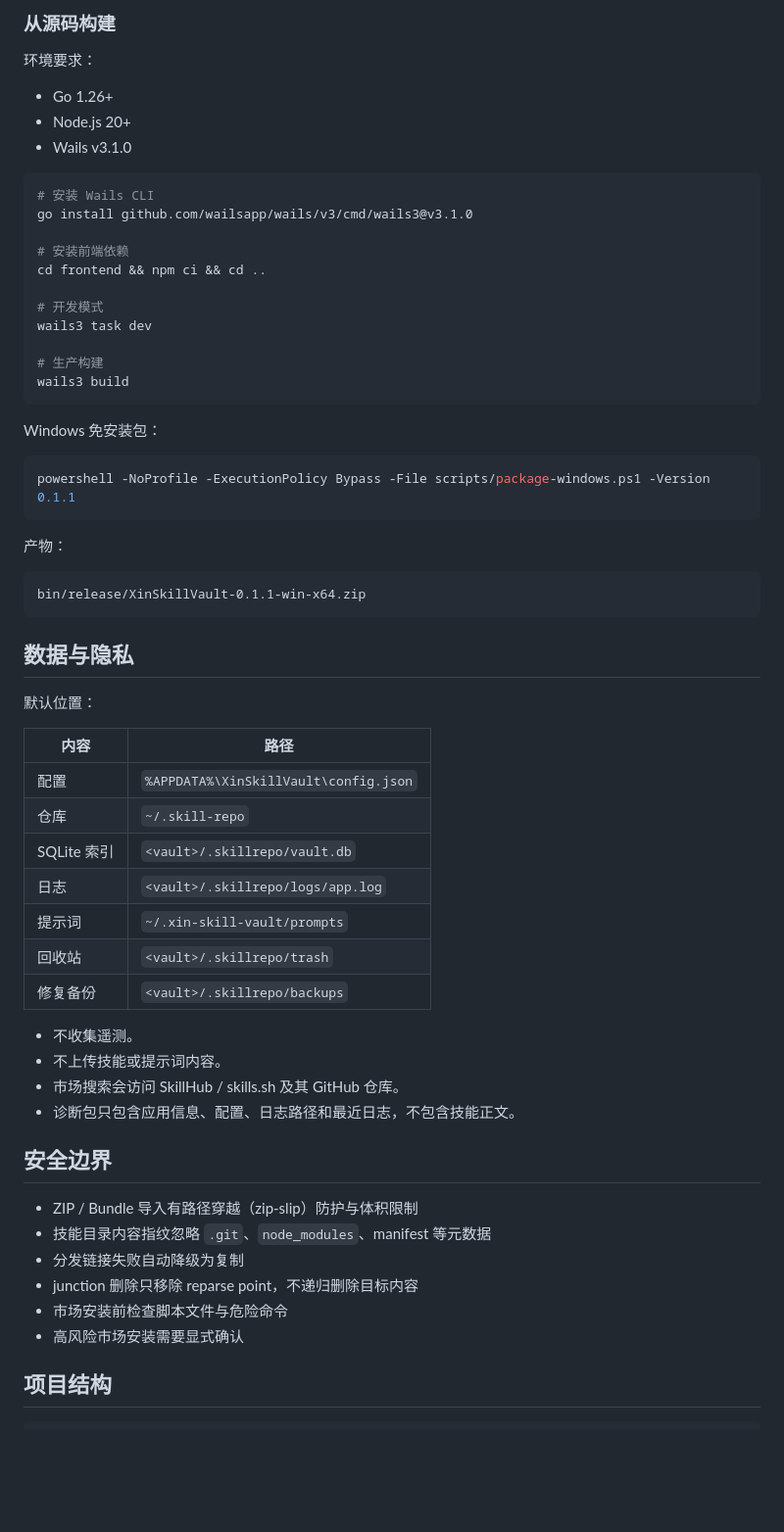
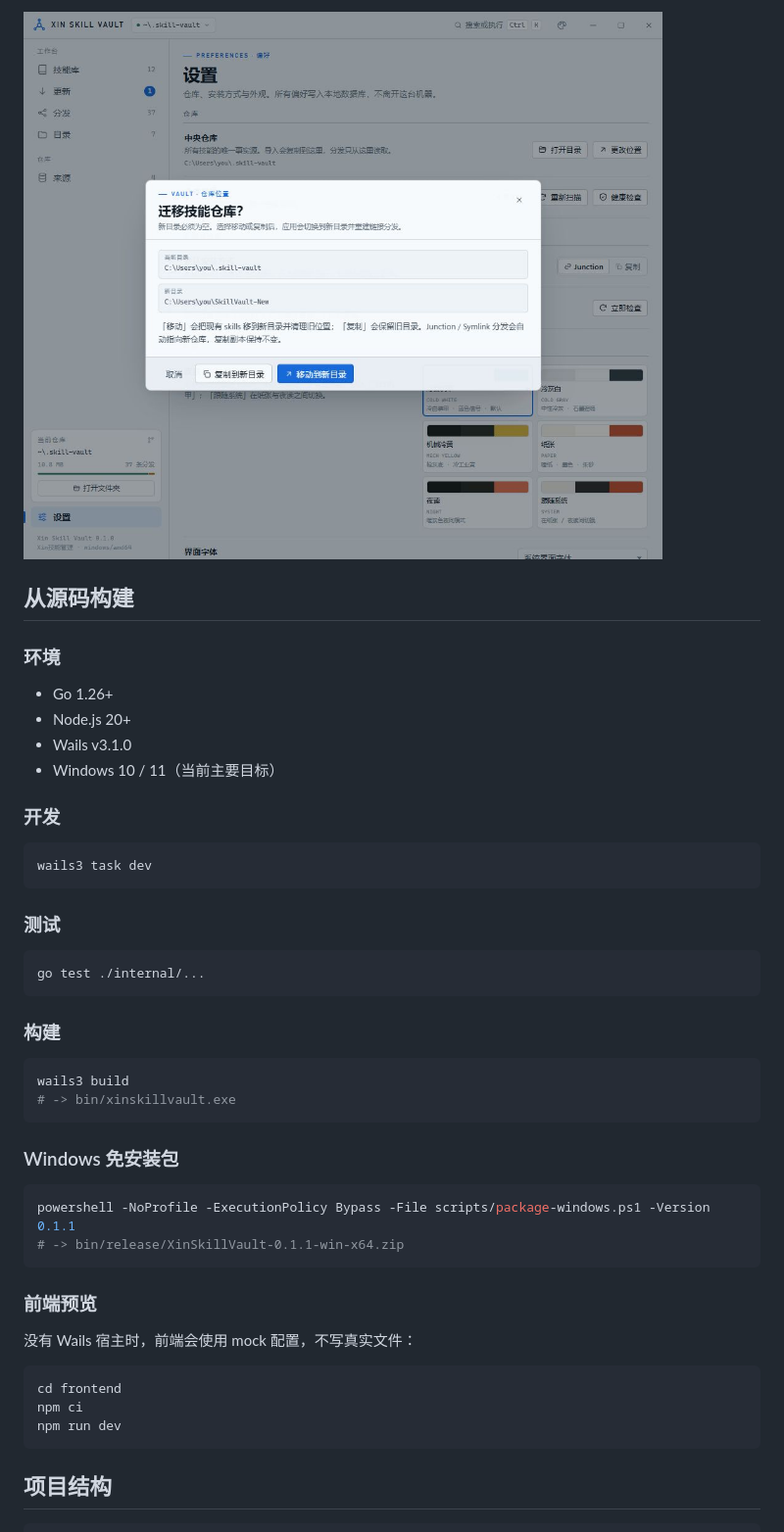
Before and after one commit to oscar-wang-xin/xin-skill-vault, a Markdown page: README.md, the part around one of its changes. Shown at 98% size. GitHub-like rendering; pictures changed too: assets/preview-vault.png (added); blank space fills up the shorter version.

````diff
--- a/README.md
+++ b/README.md
@@ -113,65 +110,50 @@ xinskillvault.exe
 
-### 从源码构建
+![仓库设置](assets/preview-vault.png)
 
-环境要求：
+## 从源码构建
+
+### 环境
 
 - Go 1.26+
 - Node.js 20+
 - Wails v3.1.0
+- Windows 10 / 11（当前主要目标）
 
-```bash
-# 安装 Wails CLI
-go install github.com/wailsapp/wails/v3/cmd/wails3@v3.1.0
+### 开发
 
-# 安装前端依赖
-cd frontend && npm ci && cd ..
-
-# 开发模式
+```powershell
 wails3 task dev
-
-# 生产构建
-wails3 build
 ```
 
-Windows 免安装包：
+### 测试
+
+```powershell
+go test ./internal/...
+```
+
+### 构建
+
+```powershell
+wails3 build
+# -> bin/xinskillvault.exe
+```
+
+### Windows 免安装包
 
 ```powershell
 powershell -NoProfile -ExecutionPolicy Bypass -File scripts/package-windows.ps1 -Version 0.1.1
+# -> bin/release/XinSkillVault-0.1.1-win-x64.zip
 ```
 
-产物：
+### 前端预览
 
-```text
-bin/release/XinSkillVault-0.1.1-win-x64.zip
+没有 Wails 宿主时，前端会使用 mock 配置，不写真实文件：
+
+```powershell
+cd frontend
+npm ci
+npm run dev
 ```
-
-## 数据与隐私
-
-默认位置：
-
-| 内容 | 路径 |
-| --- | --- |
-| 配置 | `%APPDATA%\XinSkillVault\config.json` |
-| 仓库 | `~/.skill-repo` |
-| SQLite 索引 | `<vault>/.skillrepo/vault.db` |
-| 日志 | `<vault>/.skillrepo/logs/app.log` |
-| 提示词 | `~/.xin-skill-vault/prompts` |
-| 回收站 | `<vault>/.skillrepo/trash` |
-| 修复备份 | `<vault>/.skillrepo/backups` |
-
-- 不收集遥测。
-- 不上传技能或提示词内容。
-- 市场搜索会访问 SkillHub / skills.sh 及其 GitHub 仓库。
-- 诊断包只包含应用信息、配置、日志路径和最近日志，不包含技能正文。
-
-## 安全边界
-
-- ZIP / Bundle 导入有路径穿越（zip-slip）防护与体积限制
-- 技能目录内容指纹忽略 `.git`、`node_modules`、manifest 等元数据
-- 分发链接失败自动降级为复制
-- junction 删除只移除 reparse point，不递归删除目标内容
-- 市场安装前检查脚本文件与危险命令
-- 高风险市场安装需要显式确认
 
 ## 项目结构
 
````
Also changed, not shown: other parts of README.md (+129 -117 lines), assets/preview-library.png (added), assets/preview-settings.png (added), 1 other file.
